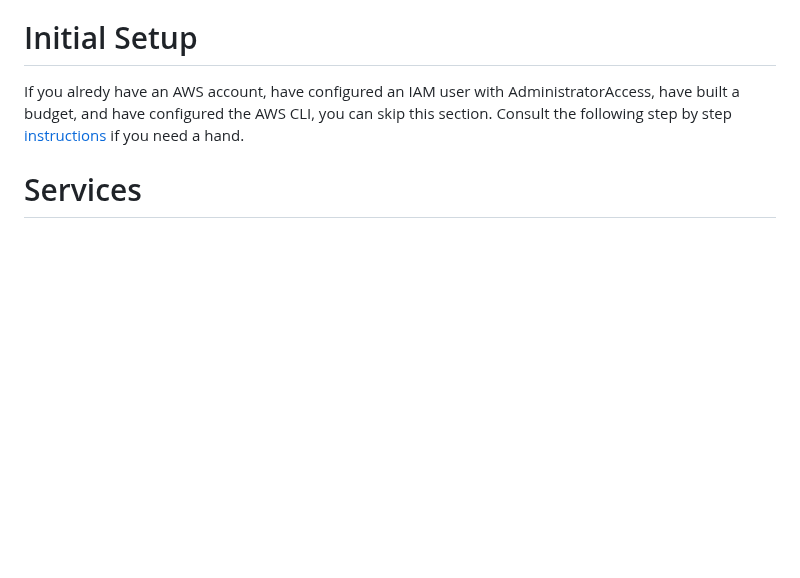
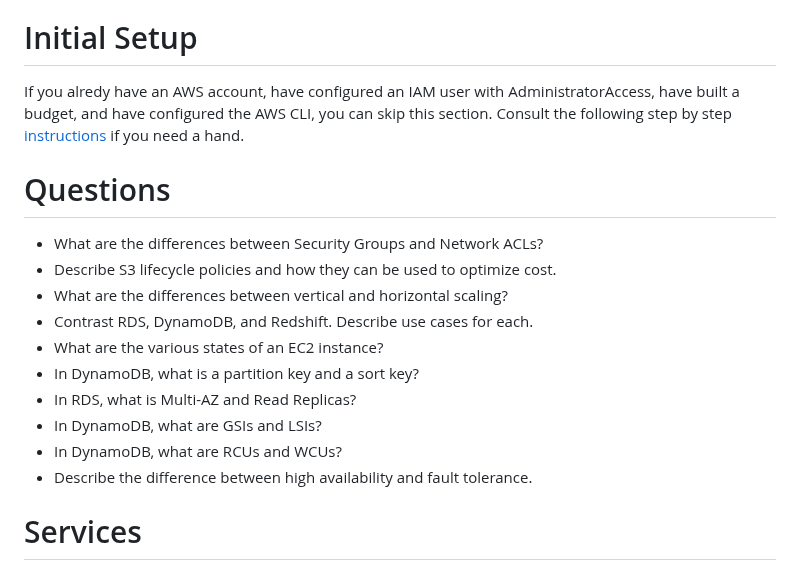
Before and after one commit to craighillelson/aws-club, a Markdown page: README.md, the part around the change. Drawn GitHub-style; blank space fills up the shorter version.

Commit message:
add questions

```diff
--- a/README.md
+++ b/README.md
@@ -55,6 +55,18 @@ I've found the following resources to be particularly helpful.
 # Initial Setup
 If you alredy have an AWS account, have configured an IAM user with AdministratorAccess, have built a budget, and have configured the AWS CLI, you can skip this section. Consult the following step by step [instructions](setup/initial-setup.md) if you need a hand.
 
+# Questions
+- What are the differences between Security Groups and Network ACLs?
+- Describe S3 lifecycle policies and how they can be used to optimize cost.
+- What are the differences between vertical and horizontal scaling?
+- Contrast RDS, DynamoDB, and Redshift. Describe use cases for each.
+- What are the various states of an EC2 instance?
+- In DynamoDB, what is a partition key and a sort key?
+- In RDS, what is Multi-AZ and Read Replicas?
+- In DynamoDB, what are GSIs and LSIs?
+- In DynamoDB, what are RCUs and WCUs?
+- Describe the difference between high availability and fault tolerance.
+
 # Services
 ## Management and Governance
 - [Billing](billing/README.md)
```
